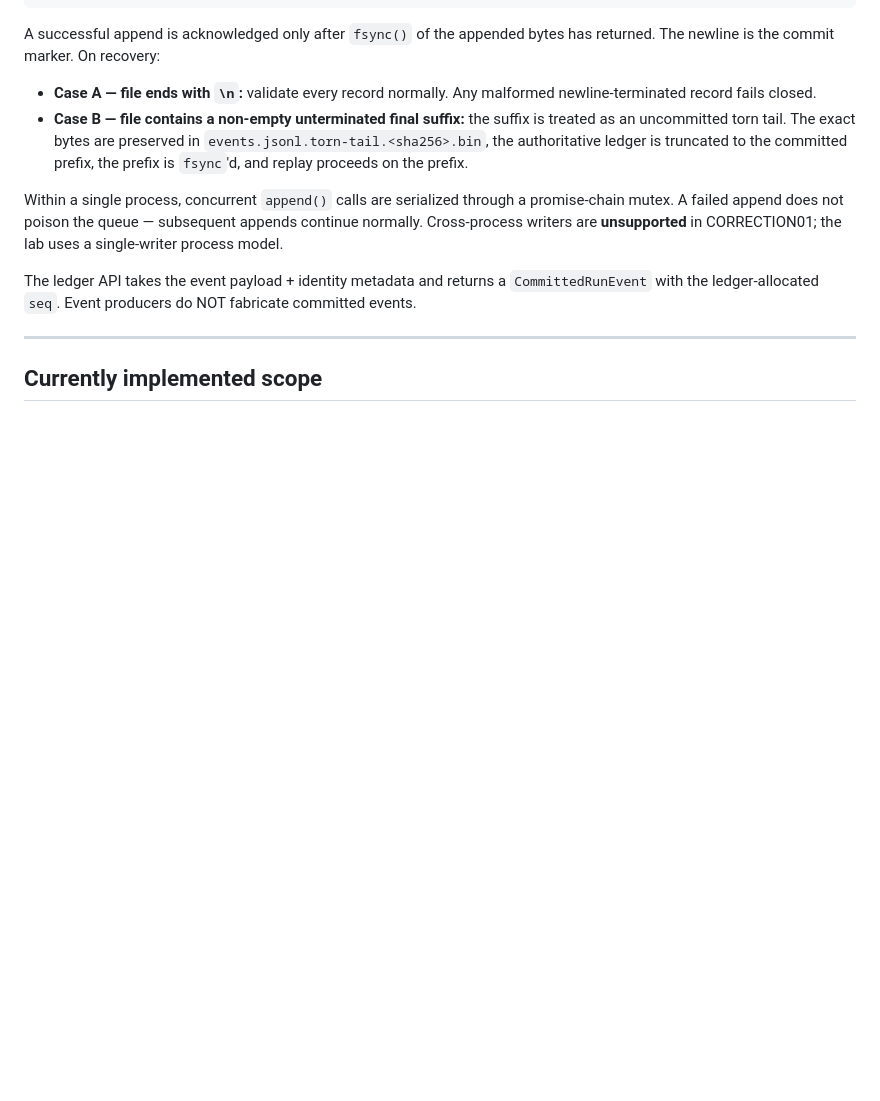
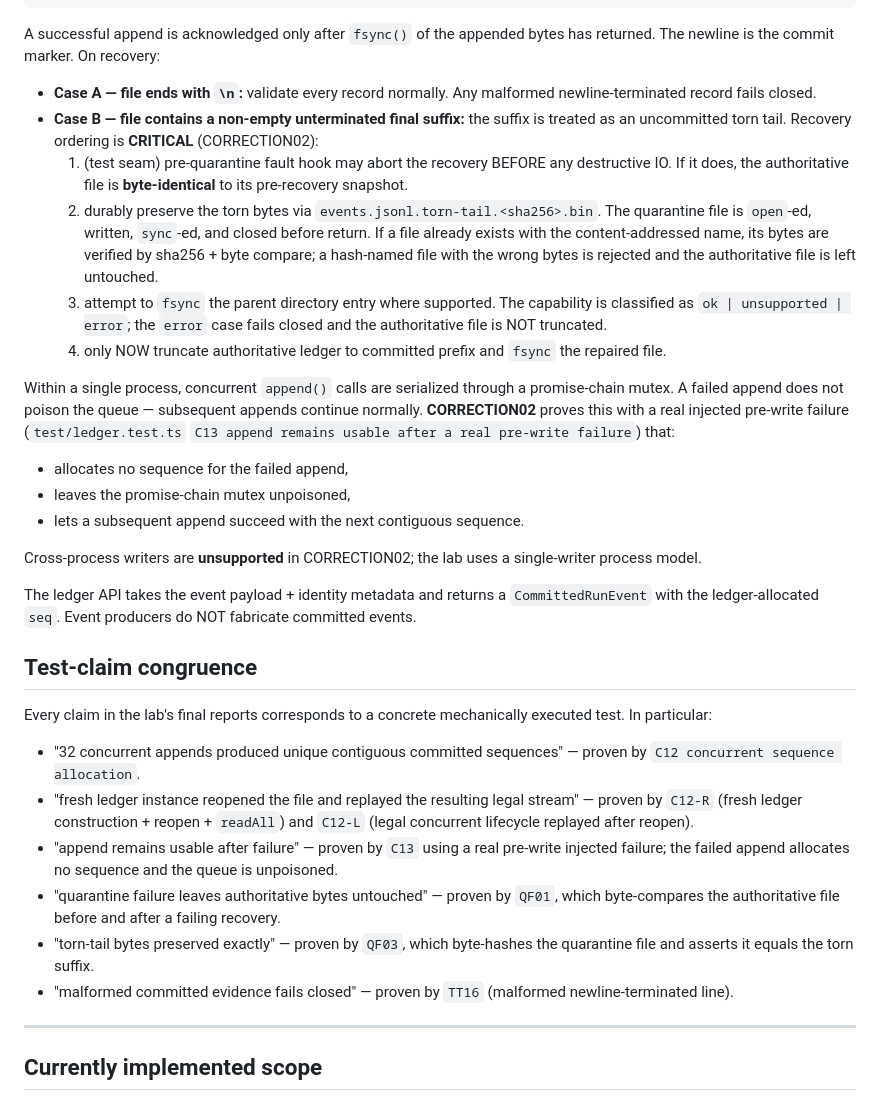
Before and after one commit to s1onique/factory, a Markdown page: labs/long-horizon-harness/README.md, the part around the change. Drawn GitHub-style; blank space fills up the shorter version.

Commit message:
docs(factory): document CORRECTION02 evidence claims

```diff
--- a/labs/long-horizon-harness/README.md
+++ b/labs/long-horizon-harness/README.md
@@ -308,20 +308,66 @@ bytes has returned. The newline is the commit marker. On recovery:
   - **Case A — file ends with `\n`:** validate every record normally.
     Any malformed newline-terminated record fails closed.
   - **Case B — file contains a non-empty unterminated final suffix:**
-    the suffix is treated as an uncommitted torn tail. The exact bytes
-    are preserved in `events.jsonl.torn-tail.<sha256>.bin`, the
-    authoritative ledger is truncated to the committed prefix, the
-    prefix is `fsync`'d, and replay proceeds on the prefix.
+    the suffix is treated as an uncommitted torn tail. Recovery
+    ordering is **CRITICAL** (CORRECTION02):
+    1. (test seam) pre-quarantine fault hook may abort the
+       recovery BEFORE any destructive IO. If it does, the
+       authoritative file is **byte-identical** to its pre-recovery
+       snapshot.
+    2. durably preserve the torn bytes via
+       `events.jsonl.torn-tail.<sha256>.bin`. The quarantine file
+       is `open`-ed, written, `sync`-ed, and closed before return.
+       If a file already exists with the content-addressed name,
+       its bytes are verified by sha256 + byte compare; a
+       hash-named file with the wrong bytes is rejected and the
+       authoritative file is left untouched.
+    3. attempt to `fsync` the parent directory entry where
+       supported. The capability is classified as
+       `ok | unsupported | error`; the `error` case fails closed
+       and the authoritative file is NOT truncated.
+    4. only NOW truncate authoritative ledger to committed prefix
+       and `fsync` the repaired file.
 
 Within a single process, concurrent `append()` calls are serialized
 through a promise-chain mutex. A failed append does not poison the
-queue — subsequent appends continue normally. Cross-process writers
-are **unsupported** in CORRECTION01; the lab uses a single-writer
-process model.
+queue — subsequent appends continue normally. **CORRECTION02**
+proves this with a real injected pre-write failure
+(`test/ledger.test.ts` `C13 append remains usable after a real
+pre-write failure`) that:
+  - allocates no sequence for the failed append,
+  - leaves the promise-chain mutex unpoisoned,
+  - lets a subsequent append succeed with the next contiguous
+    sequence.
+
+Cross-process writers are **unsupported** in CORRECTION02; the lab
+uses a single-writer process model.
 
 The ledger API takes the event payload + identity metadata and returns a
 `CommittedRunEvent` with the ledger-allocated `seq`. Event producers
 do NOT fabricate committed events.
+
+## Test-claim congruence
+
+Every claim in the lab's final reports corresponds to a concrete
+mechanically executed test. In particular:
+
+  - "32 concurrent appends produced unique contiguous committed
+    sequences" — proven by `C12 concurrent sequence allocation`.
+  - "fresh ledger instance reopened the file and replayed the
+    resulting legal stream" — proven by `C12-R` (fresh ledger
+    construction + reopen + `readAll`) and `C12-L` (legal
+    concurrent lifecycle replayed after reopen).
+  - "append remains usable after failure" — proven by `C13` using
+    a real pre-write injected failure; the failed append
+    allocates no sequence and the queue is unpoisoned.
+  - "quarantine failure leaves authoritative bytes untouched" —
+    proven by `QF01`, which byte-compares the authoritative file
+    before and after a failing recovery.
+  - "torn-tail bytes preserved exactly" — proven by `QF03`, which
+    byte-hashes the quarantine file and asserts it equals the
+    torn suffix.
+  - "malformed committed evidence fails closed" — proven by
+    `TT16` (malformed newline-terminated line).
 
 
 
```
